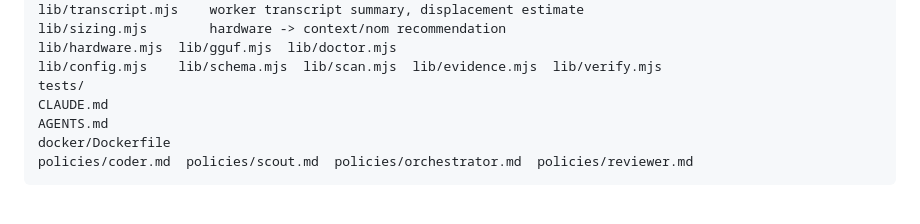
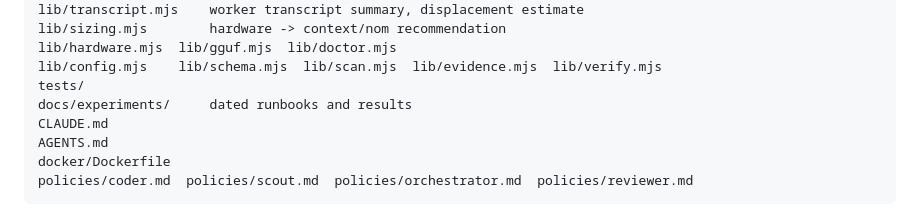
Before and after one commit to rayson-tech/nomarmy, a Markdown page: README.md, the part around the change. GitHub-like rendering.

```diff
--- a/README.md
+++ b/README.md
@@ -527,6 +527,7 @@ lib/sizing.mjs        hardware -> context/nom recommendation
 lib/hardware.mjs  lib/gguf.mjs  lib/doctor.mjs
 lib/config.mjs    lib/schema.mjs  lib/scan.mjs  lib/evidence.mjs  lib/verify.mjs
 tests/
+docs/experiments/     dated runbooks and results
 CLAUDE.md
 AGENTS.md
 docker/Dockerfile
```
Also changed, not shown: docs/experiments/2026-09-18-mac-implement.md (added, +150 -0 lines).
